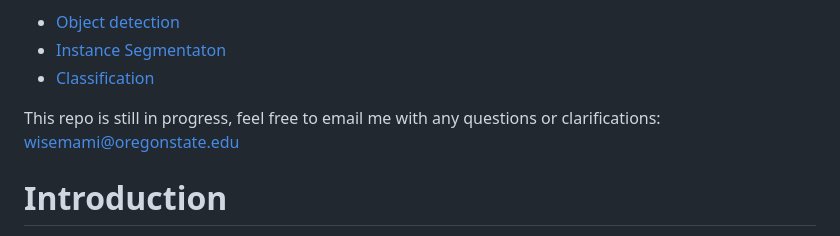
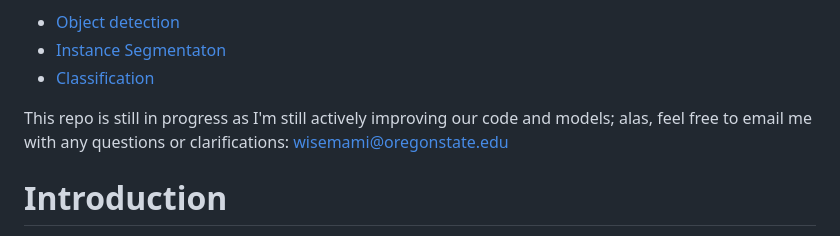
Before and after one commit to mswiseman/mildewVision, a Markdown page: README.md, the part around the change. Drawn GitHub-style.

```diff
--- a/README.md
+++ b/README.md
@@ -7,7 +7,7 @@ If you came here from Plant Health 2023 to familiarize yourself with computer vi
 * [Instance Segmentaton](https://www.youtube.com/watch?v=pFiGSrRtaU4&t=606s)<br>
 * [Classification](https://www.youtube.com/watch?v=93kXzUOiYY4)<br>
 
-This repo is still in progress, feel free to email me with any questions or clarifications: [wisemami@oregonstate.edu](mailto:wisemami@oregonstate.edu)
+This repo is still in progress as I'm still actively improving our code and models; alas, feel free to email me with any questions or clarifications: [wisemami@oregonstate.edu](mailto:wisemami@oregonstate.edu)
 
 
 # Introduction
```
